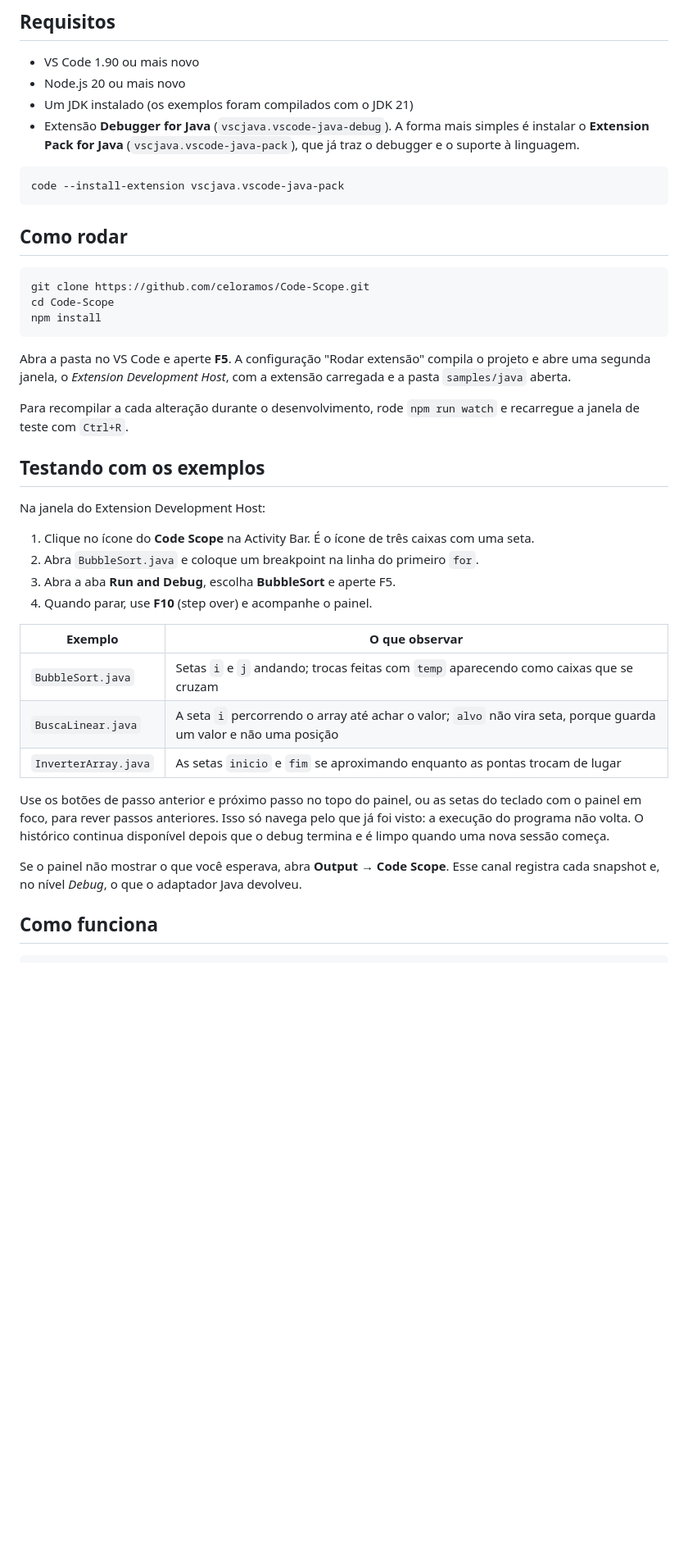
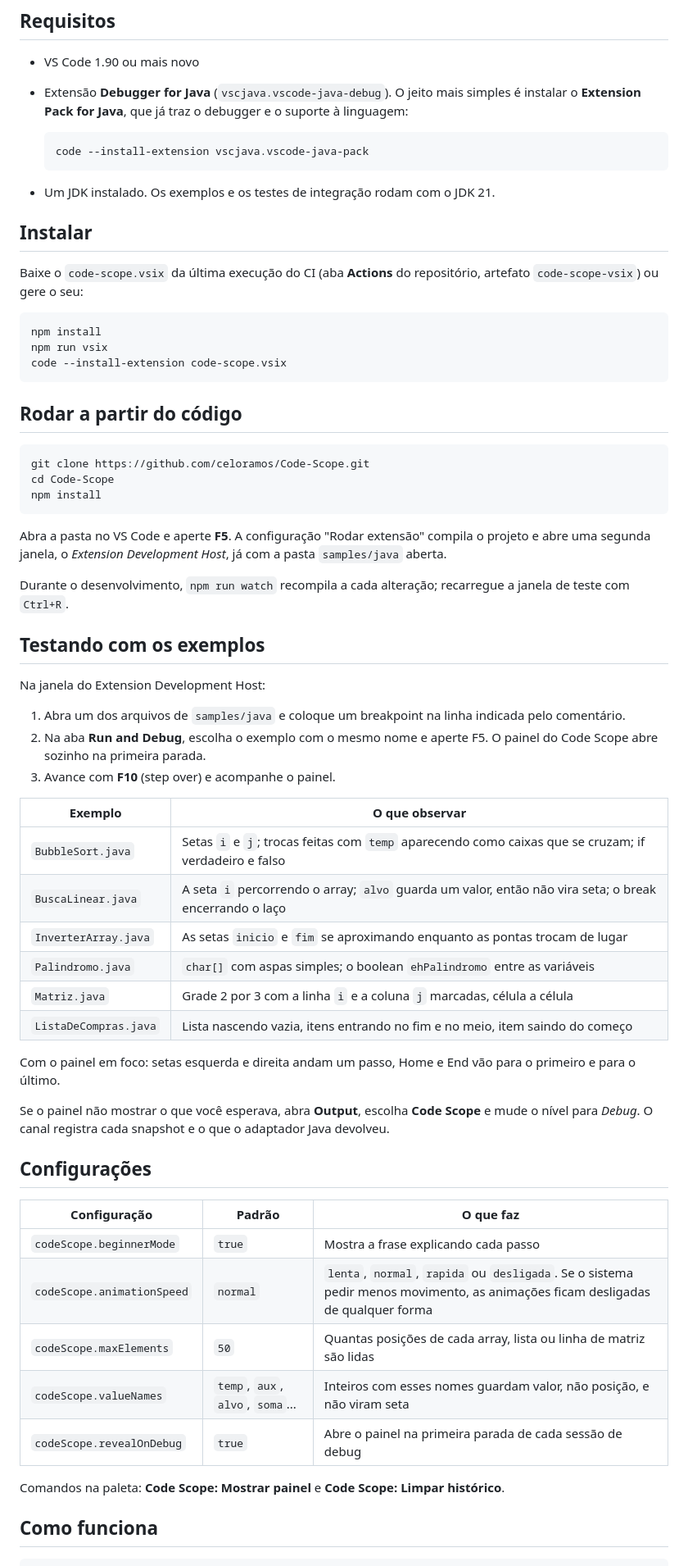
Before and after one commit to celoramos/Code-Scope, a Markdown page: README.md, the part around one of its changes. Shown at 82% size. Drawn GitHub-style; blank space fills up the shorter version.

````diff
--- a/README.md
+++ b/README.md
@@ -20,15 +32,25 @@ A cada passo o painel anima o que mudou e explica em uma frase:
 ## Requisitos
 
 - VS Code 1.90 ou mais novo
-- Node.js 20 ou mais novo
-- Um JDK instalado (os exemplos foram compilados com o JDK 21)
-- Extensão **Debugger for Java** (`vscjava.vscode-java-debug`). A forma mais simples é instalar o **Extension Pack for Java** (`vscjava.vscode-java-pack`), que já traz o debugger e o suporte à linguagem.
+- Extensão **Debugger for Java** (`vscjava.vscode-java-debug`). O jeito mais simples é instalar o **Extension Pack for Java**, que já traz o debugger e o suporte à linguagem:
+
+  ```bash
+  code --install-extension vscjava.vscode-java-pack
+  ```
+
+- Um JDK instalado. Os exemplos e os testes de integração rodam com o JDK 21.
+
+## Instalar
+
+Baixe o `code-scope.vsix` da última execução do CI (aba **Actions** do repositório, artefato `code-scope-vsix`) ou gere o seu:
 
 ```bash
-code --install-extension vscjava.vscode-java-pack
+npm install
+npm run vsix
+code --install-extension code-scope.vsix
 ```
 
-## Como rodar
+## Rodar a partir do código
 
 ```bash
 git clone https://github.com/celoramos/Code-Scope.git
@@ -36,28 +58,42 @@ cd Code-Scope
 npm install
 ```
 
-Abra a pasta no VS Code e aperte **F5**. A configuração "Rodar extensão" compila o projeto e abre uma segunda janela, o *Extension Development Host*, com a extensão carregada e a pasta `samples/java` aberta.
+Abra a pasta no VS Code e aperte **F5**. A configuração "Rodar extensão" compila o projeto e abre uma segunda janela, o *Extension Development Host*, já com a pasta `samples/java` aberta.
 
-Para recompilar a cada alteração durante o desenvolvimento, rode `npm run watch` e recarregue a janela de teste com `Ctrl+R`.
+Durante o desenvolvimento, `npm run watch` recompila a cada alteração; recarregue a janela de teste com `Ctrl+R`.
 
 ## Testando com os exemplos
 
 Na janela do Extension Development Host:
 
-1. Clique no ícone do **Code Scope** na Activity Bar. É o ícone de três caixas com uma seta.
-2. Abra `BubbleSort.java` e coloque um breakpoint na linha do primeiro `for`.
-3. Abra a aba **Run and Debug**, escolha **BubbleSort** e aperte F5.
-4. Quando parar, use **F10** (step over) e acompanhe o painel.
+1. Abra um dos arquivos de `samples/java` e coloque um breakpoint na linha indicada pelo comentário.
+2. Na aba **Run and Debug**, escolha o exemplo com o mesmo nome e aperte F5. O painel do Code Scope abre sozinho na primeira parada.
+3. Avance com **F10** (step over) e acompanhe o painel.
 
 | Exemplo | O que observar |
 |---|---|
-| `BubbleSort.java` | Setas `i` e `j` andando; trocas feitas com `temp` aparecendo como caixas que se cruzam |
-| `BuscaLinear.java` | A seta `i` percorrendo o array até achar o valor; `alvo` não vira seta, porque guarda um valor e não uma posição |
+| `BubbleSort.java` | Setas `i` e `j`; trocas feitas com `temp` aparecendo como caixas que se cruzam; if verdadeiro e falso |
+| `BuscaLinear.java` | A seta `i` percorrendo o array; `alvo` guarda um valor, então não vira seta; o break encerrando o laço |
 | `InverterArray.java` | As setas `inicio` e `fim` se aproximando enquanto as pontas trocam de lugar |
+| `Palindromo.java` | `char[]` com aspas simples; o boolean `ehPalindromo` entre as variáveis |
+| `Matriz.java` | Grade 2 por 3 com a linha `i` e a coluna `j` marcadas, célula a célula |
+| `ListaDeCompras.java` | Lista nascendo vazia, itens entrando no fim e no meio, item saindo do começo |
 
-Use os botões de passo anterior e próximo passo no topo do painel, ou as setas do teclado com o painel em foco, para rever passos anteriores. Isso só navega pelo que já foi visto: a execução do programa não volta. O histórico continua disponível depois que o debug termina e é limpo quando uma nova sessão começa.
+Com o painel em foco: setas esquerda e direita andam um passo, Home e End vão para o primeiro e para o último.
 
-Se o painel não mostrar o que você esperava, abra **Output → Code Scope**. Esse canal registra cada snapshot e, no nível *Debug*, o que o adaptador Java devolveu.
+Se o painel não mostrar o que você esperava, abra **Output**, escolha **Code Scope** e mude o nível para *Debug*. O canal registra cada snapshot e o que o adaptador Java devolveu.
+
+## Configurações
+
+| Configuração | Padrão | O que faz |
+|---|---|---|
+| `codeScope.beginnerMode` | `true` | Mostra a frase explicando cada passo |
+| `codeScope.animationSpeed` | `normal` | `lenta`, `normal`, `rapida` ou `desligada`. Se o sistema pedir menos movimento, as animações ficam desligadas de qualquer forma |
+| `codeScope.maxElements` | `50` | Quantas posições de cada array, lista ou linha de matriz são lidas |
+| `codeScope.valueNames` | `temp`, `aux`, `alvo`, `soma`... | Inteiros com esses nomes guardam valor, não posição, e não viram seta |
+| `codeScope.revealOnDebug` | `true` | Abre o painel na primeira parada de cada sessão de debug |
+
+Comandos na paleta: **Code Scope: Mostrar painel** e **Code Scope: Limpar histórico**.
 
 ## Como funciona
 
````
Also changed, not shown: other parts of README.md (+53 -42 lines), CHANGELOG.md (added, +24 -0 lines), docs/demo.gif (added), docs/lista.png (added), docs/matriz.png (added), docs/preview.png, 7 other files.
